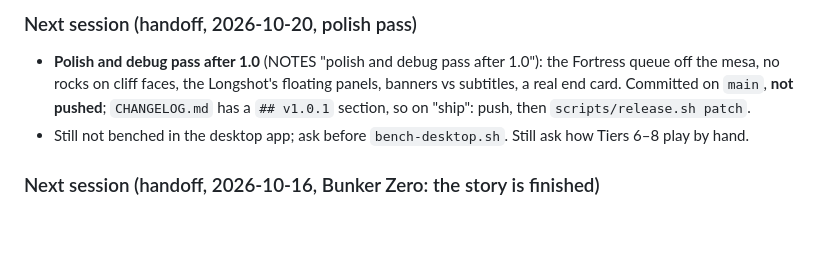
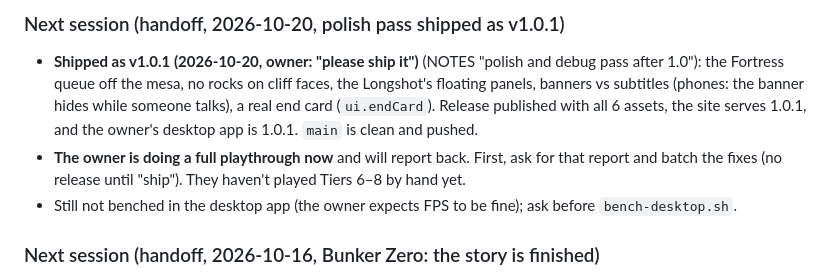
Before and after one commit to L0nE-F0x/Bunker-Busters, a Markdown page: CLAUDE.md, the part around one of its changes. Rendered like a GitHub page; blank space fills up the shorter version.

Commit message:
CLAUDE.md: handoff after v1.0.1
Co-Authored-By: Claude Opus 5.5 <noreply@anthropic.com>

```diff
--- a/CLAUDE.md
+++ b/CLAUDE.md
@@ -10,7 +10,8 @@ Repo: https://github.com/L0nE-F0x/Bunker-Busters (public, branch `main`). Read `
 
-### Next session (handoff, 2026-10-20, polish pass)
-- **Polish and debug pass after 1.0** (NOTES "polish and debug pass after 1.0"): the Fortress queue off the mesa, no rocks on cliff faces, the Longshot's floating panels, banners vs subtitles, a real end card. Committed on `main`, **not pushed**; `CHANGELOG.md` has a `## v1.0.1` section, so on "ship": push, then `scripts/release.sh patch`.
-- Still not benched in the desktop app; ask before `bench-desktop.sh`. Still ask how Tiers 6–8 play by hand.
+### Next session (handoff, 2026-10-20, polish pass shipped as v1.0.1)
+- **Shipped as v1.0.1 (2026-10-20, owner: "please ship it")** (NOTES "polish and debug pass after 1.0"): the Fortress queue off the mesa, no rocks on cliff faces, the Longshot's floating panels, banners vs subtitles (phones: the banner hides while someone talks), a real end card (`ui.endCard`). Release published with all 6 assets, the site serves 1.0.1, and the owner's desktop app is 1.0.1. `main` is clean and pushed.
+- **The owner is doing a full playthrough now** and will report back. First, ask for that report and batch the fixes (no release until "ship"). They haven't played Tiers 6–8 by hand yet.
+- Still not benched in the desktop app (the owner expects FPS to be fine); ask before `bench-desktop.sh`.
 
 ### Next session (handoff, 2026-10-16, Bunker Zero: the story is finished)
 - **Shipped as v1.0.0 (2026-10-16)** (NOTES "Tier 8, Bunker Zero"): Agnes Price's well under the forecourt at Last Chance; Act VIII starts from Mara's call after the Act VII debrief, and Mara's last debrief ends the story with an end card (the valley stays open). `?at=zero` starts by the manway; `node scripts/dev/zero-test.mjs both` (all pass).
```
Also changed, not shown: other parts of CLAUDE.md (+1 -1 lines).
